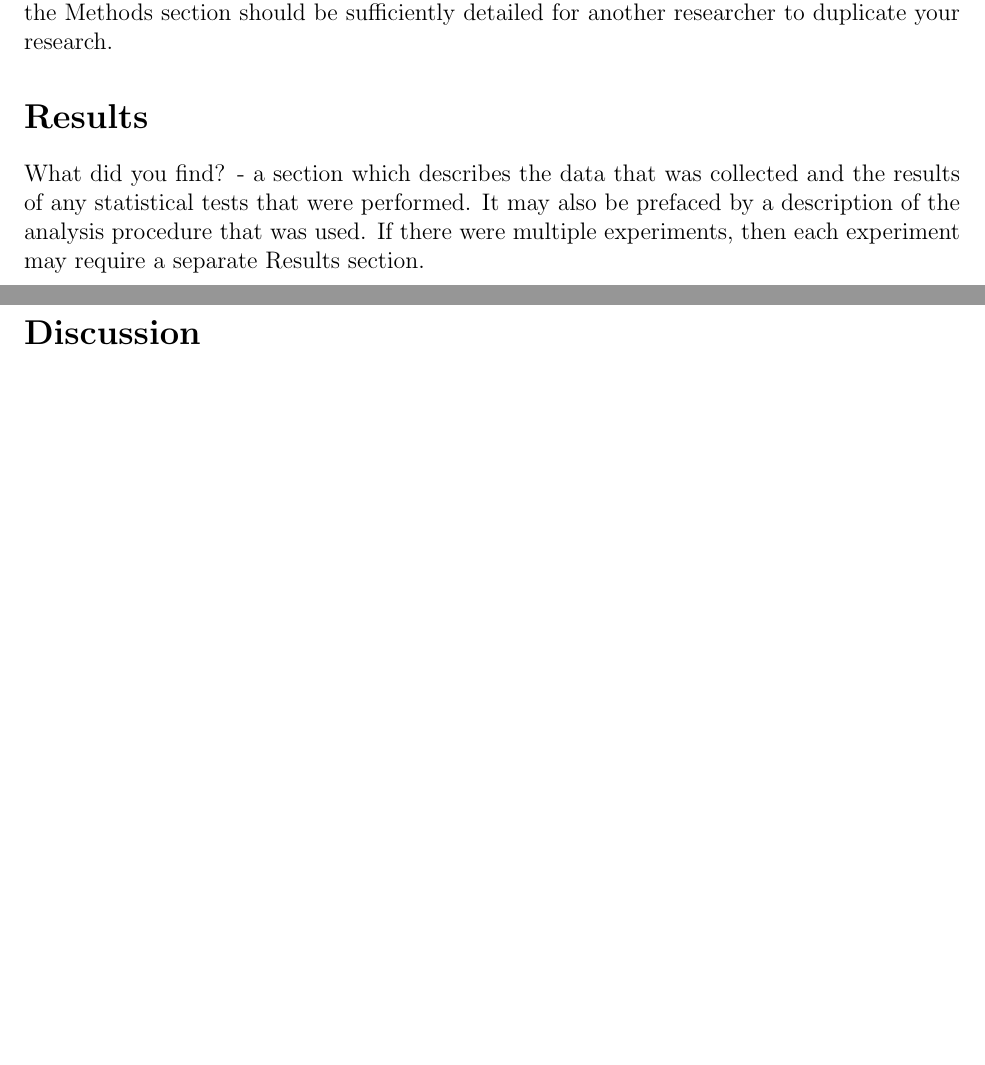
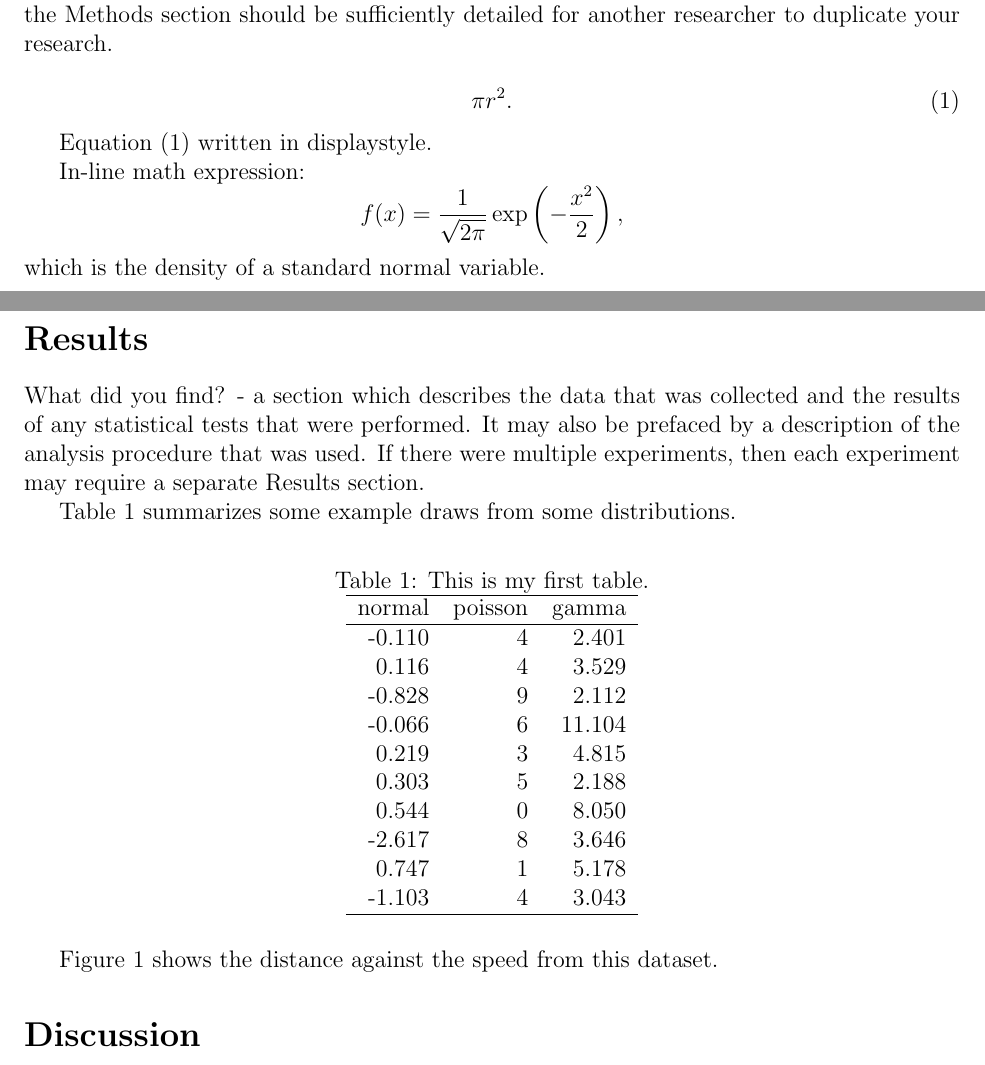
Before and after one commit to statds/jump-start-with-latex-horburyja, a LaTeX paper (Manuscript/manuscript.tex): two parts of pages 1 and 2 of 2 before the commit and two parts of pages 1 and 2 of 3 after it, joined at a grey line, cut so that both start at the same text, the shorter picture padded with empty space. Compiled offline with pdfLaTeX.

Commit message:
edited manuscript, added R code

```diff
--- a/Manuscript/manuscript.tex
+++ b/Manuscript/manuscript.tex
@@ -1,4 +1,5 @@
-\documentclass[12pt, letterpaper]{article}
+\documentclass[12pt]{article}
+\usepackage[utf8]{inputenc}
 
 %% preambleb
 \usepackage{amsmath}
@@ -27,6 +28,45 @@ What is the topic and why is it worth studying? - the first major section of tex
 \addcontentsline{toc}{section}{Methods}
 What did you do? - a section which details how the research was performed.  It typically features a description of the participants/subjects that were involved, the study design, the materials that were used, and the study procedure.  If there were multiple experiments, then each experiment may require a separate Methods section.  A rule of thumb is that the Methods section should be sufficiently detailed for another researcher to duplicate your research.
 
+\begin{equation}
+    \label{eq:area}
+    \pi r^2.
+\end{equation}
+
+Equation~\eqref{eq:area} written in displaystyle.
+
+In-line math expression:
+\[
+  f(x) = \frac{1}{\sqrt{2\pi}} \exp\left( - \frac{x^2}{2} \right),
+\]
+which is the density of a standard normal variable.
+
 \section*{Results}
 \addcontentsline{toc}{section}{Results}
 What did you find? - a section which describes the data that was collected and the results of any statistical tests that were performed.  It may also be prefaced by a description of the analysis procedure that was used. If there were multiple experiments, then each experiment may require a separate Results section.
+
+Table~\ref{tab:rv} summarizes some example draws from some distributions.
+
+\begin{table}[ht]
+  \caption{This is my first table.}
+  \label{tab:rv}
+\centering
+\begin{tabular}{rrr}
+  \hline
+normal & poisson & gamma \\
+  \hline
+-0.110 & 4 & 2.401 \\
+  0.116 & 4 & 3.529 \\
+  -0.828 & 9 & 2.112 \\
+  -0.066 & 6 & 11.104 \\
+  0.219 & 3 & 4.815 \\
+  0.303 & 5 & 2.188 \\
+  0.544 & 0 & 8.050 \\
+  -2.617 & 8 & 3.646 \\
+  0.747 & 1 & 5.178 \\
+  -1.103 & 4 & 3.043 \\
+   \hline
+\end{tabular}
+\end{table}
+
+Figure~\ref{fig:cars} shows the distance against the speed from this dataset.
@@ -33,3 +78,5 @@ What did you find? - a section which describes the data that was collected and t
+  \label{fig:cars}
+\end{figure}
 
 \section*{Discussion}
 What is the significance of your results? - the final major section of text in the paper.  The Discussion commonly features a summary of the results that were obtained in the study, describes how those results address the topic under investigation and/or the issues that the research was designed to address, and may expand upon the implications of those findings.  Limitations and directions for future research are also commonly addressed.
```
Also changed, not shown: Code/figure.R (added, +4 -0 lines), Code/table.R (added, +9 -0 lines), Code/placeholder.txt (deleted), Manuscript/cars.pdf (added), Manuscript/manuscript.pdf (added), Manuscript/manuscript.tex (5 more changed lines), 5 other files.
